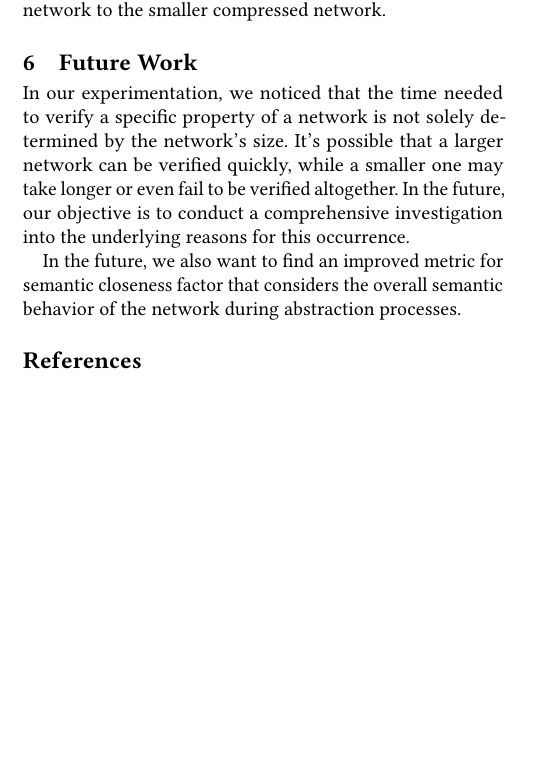
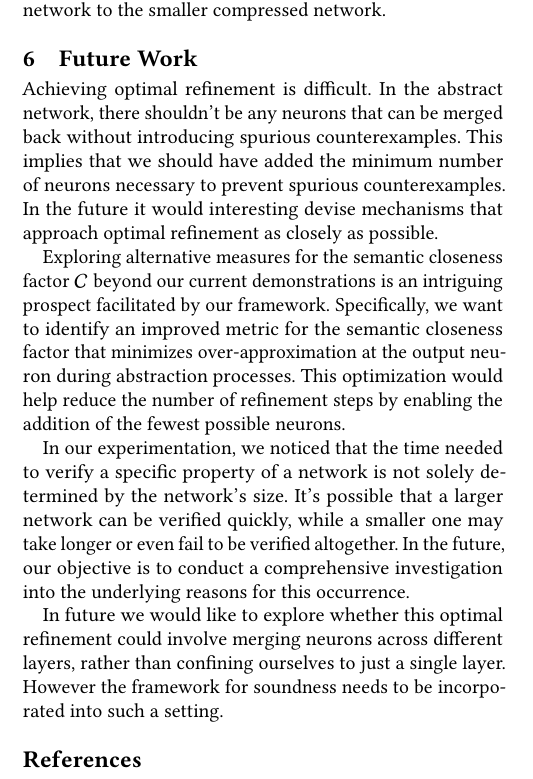
Before and after one commit to digumx/tree-merge-tex, a LaTeX paper (document.tex, which reads future_work.tex): part of one column of page 10 of 13, cut so that both start at the same text, the shorter picture padded with empty space. Compiled offline with pdfLaTeX.

Commit message:
Adding future_work.tex

```diff
--- a/future_work.tex
+++ b/future_work.tex
@@ -1,10 +1,25 @@
 \section{Future Work}
+Achieving optimal refinement is difficult. In the abstract network,
+there shouldn't be any neurons that can be merged back without introducing
+spurious counterexamples. This implies that we should have added the minimum number of
+neurons necessary to prevent spurious counterexamples. In the future it would
+interesting devise mechanisms that approach optimal refinement as
+closely as possible.
+
+Exploring alternative measures for the semantic closeness factor $\cls$
+beyond our current demonstrations is an intriguing prospect facilitated by
+our framework. Specifically, we want to identify an improved metric for the
+semantic closeness factor that minimizes over-approximation at the output
+neuron during abstraction processes. This optimization would help reduce the number
+of refinement steps by enabling the addition of the fewest possible neurons.
+
 In our experimentation, we noticed that the time needed to verify a specific
 property of a network is not solely determined by the network's size. It's possible
 that a larger network can be verified quickly, while a smaller one may take longer
 or even fail to be verified altogether. In the future, our objective is to conduct a
 comprehensive investigation into the underlying reasons for this occurrence.
 
-In the future, we also want to find an improved metric for semantic closeness factor
-that considers the overall semantic behavior of the network during abstraction
-processes.
+In future we would like to explore whether this optimal refinement
+could involve merging neurons across different layers, rather than confining
+ourselves to just a single layer. However the framework for soundness needs to be
+incorporated into such a setting.
```
